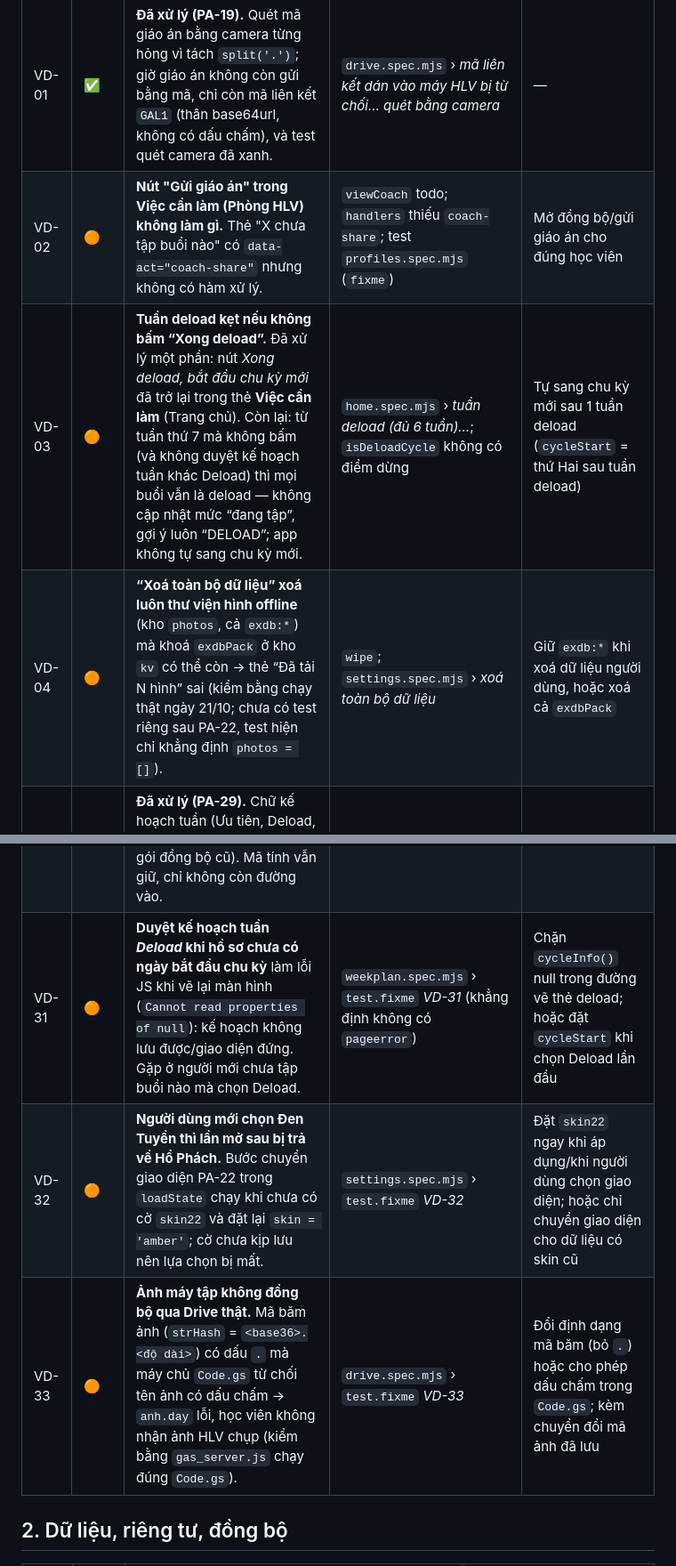
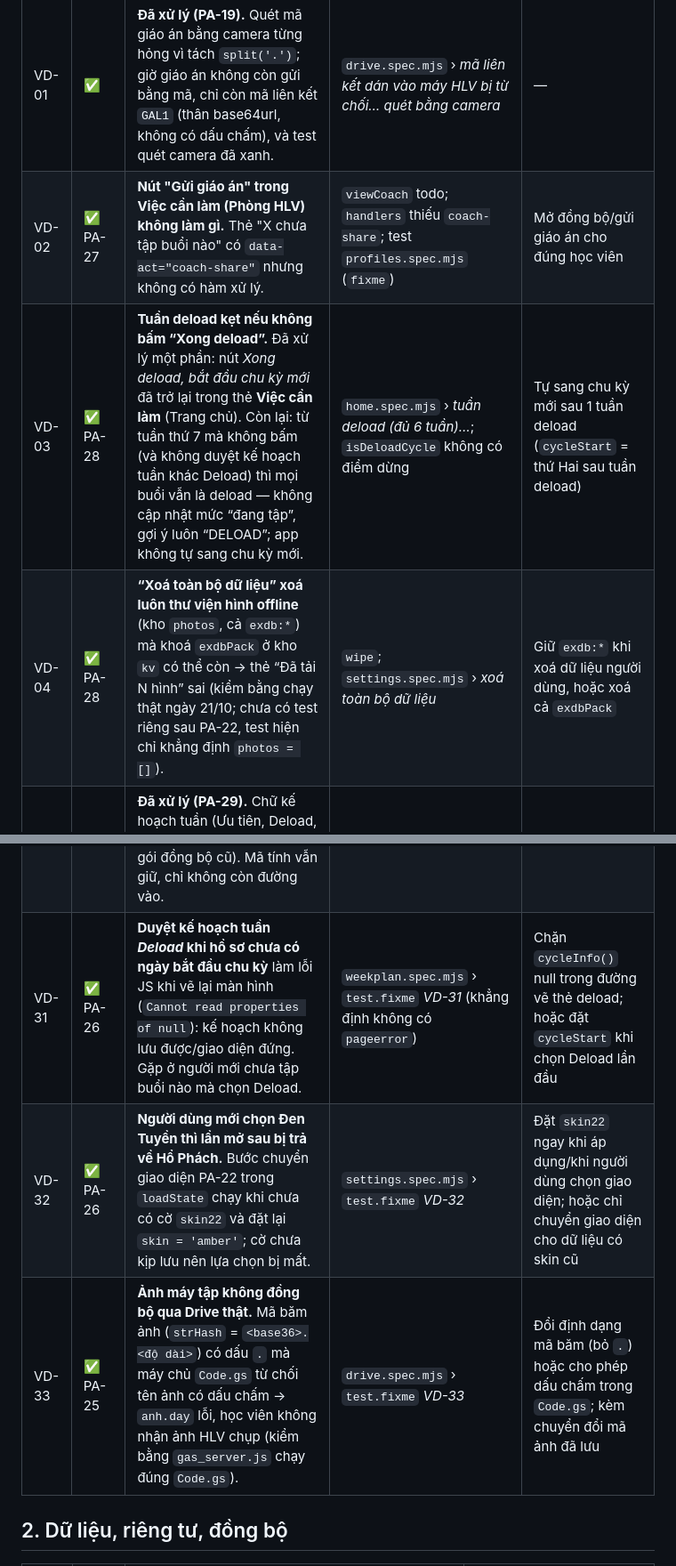
Before and after one commit to hoangtourguide0507-create/giao-an-dia-nguc, a Markdown page: docs/VAN-DE-VA-CHIEN-LUOC.md, 2 parts joined by grey strips. Shown at 89% size. Drawn GitHub-style.

Commit message:
Cập nhật trạng thái VD và số test.fixme sau khi gộp PA-25…PA-29

```diff
--- a/docs/VAN-DE-VA-CHIEN-LUOC.md
+++ b/docs/VAN-DE-VA-CHIEN-LUOC.md
@@ -9,9 +9,9 @@
 | Mã | Mức | Vấn đề | Bằng chứng | Hướng sửa đề xuất |
 |---|---|---|---|---|
 | VD-01 | ✅ | **Đã xử lý (PA-19).** Quét mã giáo án bằng camera từng hỏng vì tách `split('.')`; giờ giáo án không còn gửi bằng mã, chỉ còn mã liên kết `GAL1` (thân base64url, không có dấu chấm), và test quét camera đã xanh. | `drive.spec.mjs` › *mã liên kết dán vào máy HLV bị từ chối… quét bằng camera* | — |
-| VD-02 | 🟠 | **Nút "Gửi giáo án" trong Việc cần làm (Phòng HLV) không làm gì.** Thẻ "X chưa tập buổi nào" có `data-act="coach-share"` nhưng không có hàm xử lý. | `viewCoach` todo; `handlers` thiếu `coach-share`; test `profiles.spec.mjs` (`fixme`) | Mở đồng bộ/gửi giáo án cho đúng học viên |
-| VD-03 | 🟠 | **Tuần deload kẹt nếu không bấm “Xong deload”.** Đã xử lý một phần: nút *Xong deload, bắt đầu chu kỳ mới* đã trở lại trong thẻ **Việc cần làm** (Trang chủ). Còn lại: từ tuần thứ 7 mà không bấm (và không duyệt kế hoạch tuần khác Deload) thì mọi buổi vẫn là deload — không cập nhật mức “đang tập”, gợi ý luôn “DELOAD”; app không tự sang chu kỳ mới. | `home.spec.mjs` › *tuần deload (đủ 6 tuần)…*; `isDeloadCycle` không có điểm dừng | Tự sang chu kỳ mới sau 1 tuần deload (`cycleStart` = thứ Hai sau tuần deload) |
-| VD-04 | 🟠 | **“Xoá toàn bộ dữ liệu” xoá luôn thư viện hình offline** (kho `photos`, cả `exdb:*`) mà khoá `exdbPack` ở kho `kv` có thể còn → thẻ “Đã tải N hình” sai (kiểm bằng chạy thật ngày 21/10; chưa có test riêng sau PA-22, test hiện chỉ khẳng định `photos = []`). | `wipe`; `settings.spec.mjs` › *xoá toàn bộ dữ liệu* | Giữ `exdb:*` khi xoá dữ liệu người dùng, hoặc xoá cả `exdbPack` |
+| VD-02 | ✅ PA-27 | **Nút "Gửi giáo án" trong Việc cần làm (Phòng HLV) không làm gì.** Thẻ "X chưa tập buổi nào" có `data-act="coach-share"` nhưng không có hàm xử lý. | `viewCoach` todo; `handlers` thiếu `coach-share`; test `profiles.spec.mjs` (`fixme`) | Mở đồng bộ/gửi giáo án cho đúng học viên |
+| VD-03 | ✅ PA-28 | **Tuần deload kẹt nếu không bấm “Xong deload”.** Đã xử lý một phần: nút *Xong deload, bắt đầu chu kỳ mới* đã trở lại trong thẻ **Việc cần làm** (Trang chủ). Còn lại: từ tuần thứ 7 mà không bấm (và không duyệt kế hoạch tuần khác Deload) thì mọi buổi vẫn là deload — không cập nhật mức “đang tập”, gợi ý luôn “DELOAD”; app không tự sang chu kỳ mới. | `home.spec.mjs` › *tuần deload (đủ 6 tuần)…*; `isDeloadCycle` không có điểm dừng | Tự sang chu kỳ mới sau 1 tuần deload (`cycleStart` = thứ Hai sau tuần deload) |
+| VD-04 | ✅ PA-28 | **“Xoá toàn bộ dữ liệu” xoá luôn thư viện hình offline** (kho `photos`, cả `exdb:*`) mà khoá `exdbPack` ở kho `kv` có thể còn → thẻ “Đã tải N hình” sai (kiểm bằng chạy thật ngày 21/10; chưa có test riêng sau PA-22, test hiện chỉ khẳng định `photos = []`). | `wipe`; `settings.spec.mjs` › *xoá toàn bộ dữ liệu* | Giữ `exdb:*` khi xoá dữ liệu người dùng, hoặc xoá cả `exdbPack` |
 | VD-05 | ✅ | **Đã xử lý (PA-29).** Chữ kế hoạch tuần (Ưu tiên, Deload, banner, bảng duyệt) nay nói đúng: số set giữ nguyên như giáo án (`setsFor`); bảng duyệt hiện đủ 3 set. Thuật toán không đổi. | `weekplan.spec.mjs` (PA-29) |
 | VD-06 | ✅ | **Đã xử lý (PA-29).** Tiến độ → Cơ thể hiện dòng BMI (cân nặng gần nhất ÷ chiều cao², ngưỡng châu Á); thiếu chiều cao/cân nặng thì nhắc nhập. | `body.spec.mjs` (PA-29) |
 | VD-07 | 🟡 | Lời chào mặc định "Chào Tôi" (hồ sơ mặc định tên "Tôi"). | `renderHeader`; test `onboarding.spec.mjs` | Không chào khi tên là "Tôi", hoặc hỏi tên lúc khởi đầu |
@@ -22,9 +22,9 @@
 | VD-16 | ✅ | **Đã xử lý (PA-29).** Deload + đau nhẹ lấy mức giảm thấp hơn (80% mức gốc), không nhân dồn: 20 kg → 15 kg (trước 12,5 kg). | `edge.spec.mjs` |
 | VD-17 | 🟡 | Lịch tập theo thứ đã bỏ nhưng khoá `schedule`, `remindTime`, `remindBefore` còn nằm trong trạng thái (không còn dùng, không còn hiển thị “x/y buổi theo lịch” — PA-15 đã dọn phần đó). | `freshState().settings` | Xoá khoá chết trong bước chuyển đổi dữ liệu (kèm lược đồ v4) |
 | VD-18 | ✅ | **Đã xử lý (PA-29).** Dữ liệu cũ "Thận trọng"/"Tăng theo rep" được chuyển về Chuẩn/Tăng theo tuần một lần (cờ `mig29`, cả khi nạp gói đồng bộ cũ). Mã tính vẫn giữ, chỉ không còn đường vào. | `settings.spec.mjs` (PA-29) |
-| VD-31 | 🟠 | **Duyệt kế hoạch tuần *Deload* khi hồ sơ chưa có ngày bắt đầu chu kỳ** làm lỗi JS khi vẽ lại màn hình (`Cannot read properties of null`): kế hoạch không lưu được/giao diện đứng. Gặp ở người mới chưa tập buổi nào mà chọn Deload. | `weekplan.spec.mjs` › `test.fixme` *VD-31* (khẳng định không có `pageerror`) | Chặn `cycleInfo()` null trong đường vẽ thẻ deload; hoặc đặt `cycleStart` khi chọn Deload lần đầu |
-| VD-32 | 🟠 | **Người dùng mới chọn Đen Tuyền thì lần mở sau bị trả về Hổ Phách.** Bước chuyển giao diện PA-22 trong `loadState` chạy khi chưa có cờ `skin22` và đặt lại `skin = 'amber'`; cờ chưa kịp lưu nên lựa chọn bị mất. | `settings.spec.mjs` › `test.fixme` *VD-32* | Đặt `skin22` ngay khi áp dụng/khi người dùng chọn giao diện; hoặc chỉ chuyển giao diện cho dữ liệu có skin cũ |
-| VD-33 | 🟠 | **Ảnh máy tập không đồng bộ qua Drive thật.** Mã băm ảnh (`strHash` = `<base36>.<độ dài>`) có dấu `.` mà máy chủ `Code.gs` từ chối tên ảnh có dấu chấm → `anh.day` lỗi, học viên không nhận ảnh HLV chụp (kiểm bằng `gas_server.js` chạy đúng `Code.gs`). | `drive.spec.mjs` › `test.fixme` *VD-33* | Đổi định dạng mã băm (bỏ `.`) hoặc cho phép dấu chấm trong `Code.gs`; kèm chuyển đổi mã ảnh đã lưu |
+| VD-31 | ✅ PA-26 | **Duyệt kế hoạch tuần *Deload* khi hồ sơ chưa có ngày bắt đầu chu kỳ** làm lỗi JS khi vẽ lại màn hình (`Cannot read properties of null`): kế hoạch không lưu được/giao diện đứng. Gặp ở người mới chưa tập buổi nào mà chọn Deload. | `weekplan.spec.mjs` › `test.fixme` *VD-31* (khẳng định không có `pageerror`) | Chặn `cycleInfo()` null trong đường vẽ thẻ deload; hoặc đặt `cycleStart` khi chọn Deload lần đầu |
+| VD-32 | ✅ PA-26 | **Người dùng mới chọn Đen Tuyền thì lần mở sau bị trả về Hổ Phách.** Bước chuyển giao diện PA-22 trong `loadState` chạy khi chưa có cờ `skin22` và đặt lại `skin = 'amber'`; cờ chưa kịp lưu nên lựa chọn bị mất. | `settings.spec.mjs` › `test.fixme` *VD-32* | Đặt `skin22` ngay khi áp dụng/khi người dùng chọn giao diện; hoặc chỉ chuyển giao diện cho dữ liệu có skin cũ |
+| VD-33 | ✅ PA-25 | **Ảnh máy tập không đồng bộ qua Drive thật.** Mã băm ảnh (`strHash` = `<base36>.<độ dài>`) có dấu `.` mà máy chủ `Code.gs` từ chối tên ảnh có dấu chấm → `anh.day` lỗi, học viên không nhận ảnh HLV chụp (kiểm bằng `gas_server.js` chạy đúng `Code.gs`). | `drive.spec.mjs` › `test.fixme` *VD-33* | Đổi định dạng mã băm (bỏ `.`) hoặc cho phép dấu chấm trong `Code.gs`; kèm chuyển đổi mã ảnh đã lưu |
 
 ## 2. Dữ liệu, riêng tư, đồng bộ
 
```
Also changed, not shown: other parts of docs/VAN-DE-VA-CHIEN-LUOC.md (+2 -3 lines).
